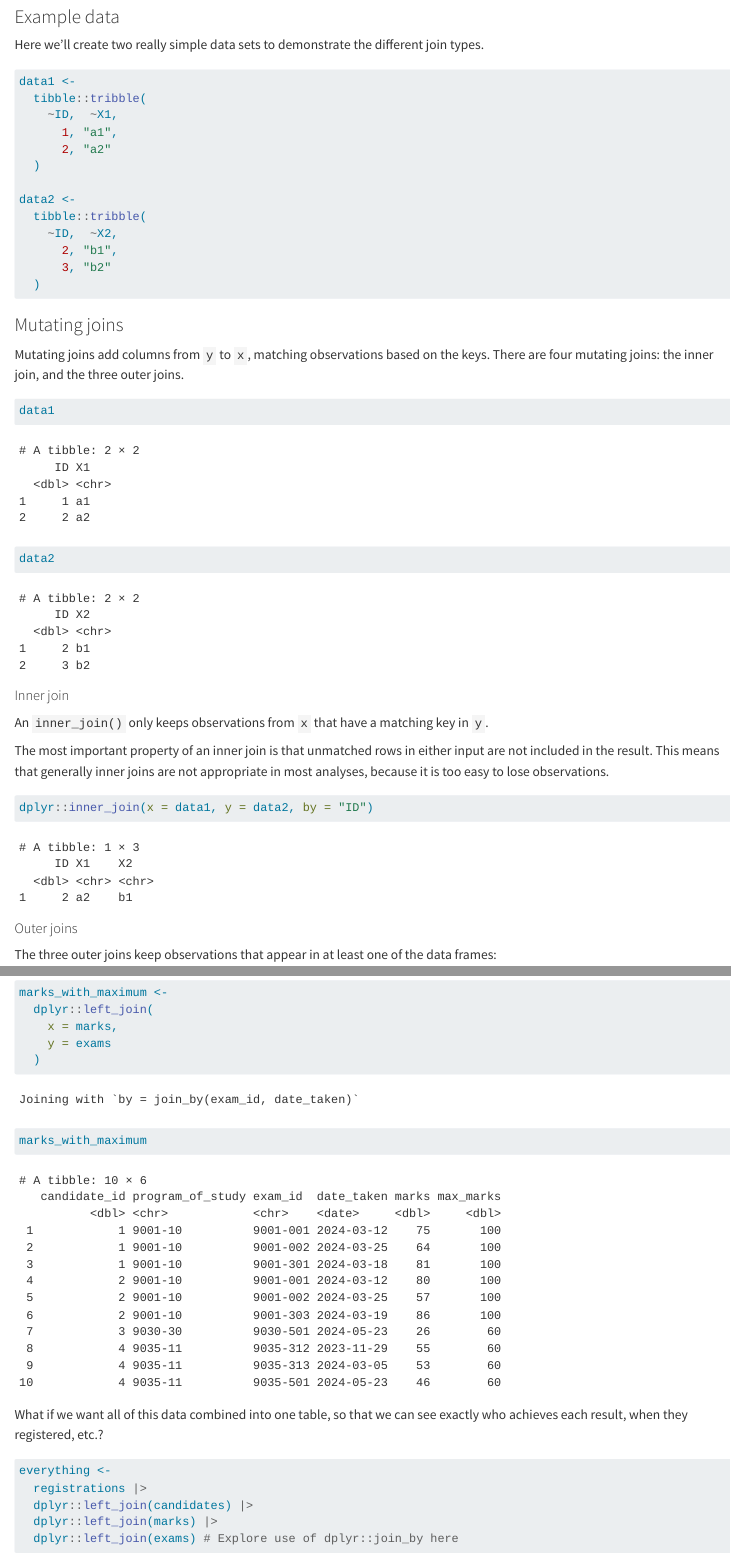
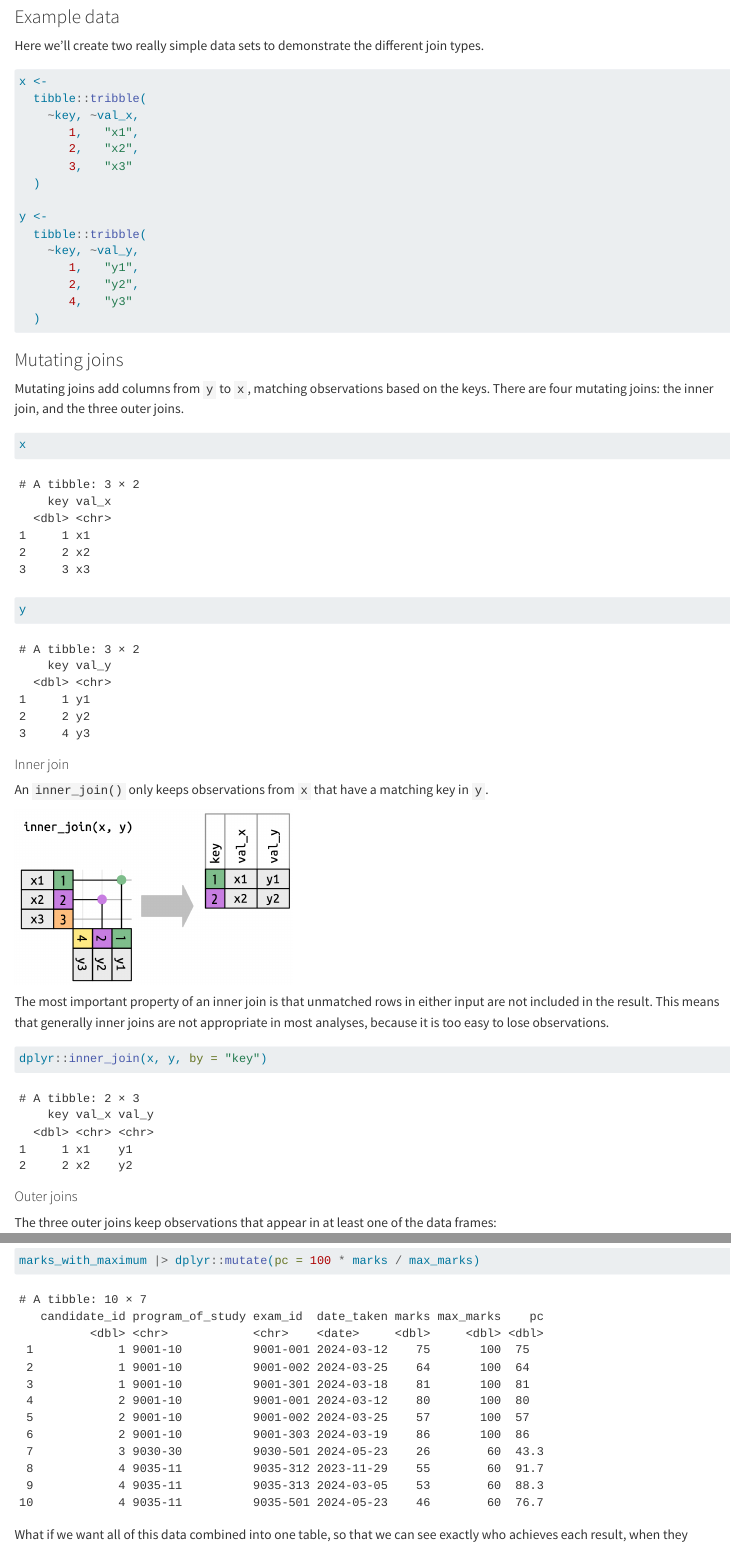
Before and after one commit to cityandguilds/coffee_code, a Quarto document (R/9_joins.qmd): the page in a window 1100 px wide, from 390 px down before the commit and from 410 px down after it, so that both start at the same text, and a second part further down, joined at a grey line. Rendered offline with R 4.5, knitr and Pandoc in place of Quarto, with nearby package versions.

Commit message:
Last minute changes.

````diff
--- a/R/9_joins.qmd
+++ b/R/9_joins.qmd
@@ -22,18 +22,20 @@ Also see this blog post on 6 different types of join: <https://statisticsglobe.c
 Here we'll create two really simple data sets to demonstrate the different join types.
 
 ```{r}
-data1 <-
+x <-
   tibble::tribble(
-    ~ID,  ~X1,
-      1, "a1",
-      2, "a2"
+    ~key, ~val_x,
+       1,   "x1",
+       2,   "x2",
+       3,   "x3"
   )
 
-data2 <-
+y <-
   tibble::tribble(
-    ~ID,  ~X2,
-      2, "b1",
-      3, "b2"
+    ~key, ~val_y,
+       1,   "y1",
+       2,   "y2",
+       4,   "y3"
   )
 ```
 
@@ -42,21 +44,23 @@ data2 <-
 Mutating joins add columns from `y` to `x`, matching observations based on the keys. There are four mutating joins: the inner join, and the three outer joins.
 
 ```{r}
-data1
+x
 ```
 
 ```{r}
-data2
+y
 ```
 
 #### Inner join
 
 An `inner_join()` only keeps observations from `x` that have a matching key in `y`.
 
+![](images/clipboard-2194280736.png){width="350"}
+
 The most important property of an inner join is that unmatched rows in either input are not included in the result. This means that generally inner joins are not appropriate in most analyses, because it is too easy to lose observations.
 
 ```{r}
-dplyr::inner_join(x = data1, y = data2, by = "ID")
+dplyr::inner_join(x, y, by = "key")
 ```
 
 #### Outer joins
@@ -184,4 +194,3 @@ So we can use a left join to retain every row in `marks`, whilst pulling in the
 marks_with_maximum <-
   dplyr::left_join(
     x = marks,
-    y = exams
@@ -189,7 +203,7 @@ marks_with_maximum <-
 ```
 
 ```{r}
-marks_with_maximum
+marks_with_maximum |> dplyr::mutate(pc = 100 * marks / max_marks)
 ```
 
 What if we want all of this data combined into one table, so that we can see exactly who achieves each result, when they registered, etc.?
````
Also changed, not shown: R/images/clipboard-2194280736.png (added), R/images/clipboard-2342260116.png (added), R/images/clipboard-3136876139.png (added), R/images/clipboard-3854667894.png (added), R/9_joins.qmd (19 more changed lines).
